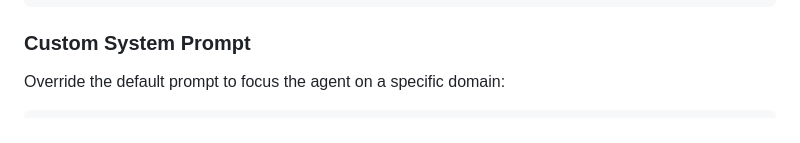
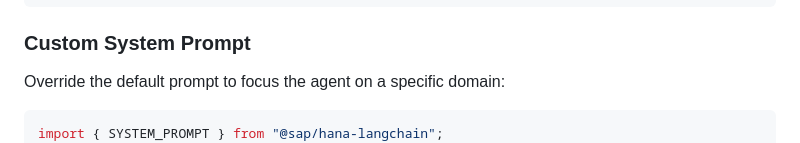
Before and after one commit to SAP/langchainjs-integration-for-sap-hana-cloud, a Markdown page: blogs/sparql-qa-agent.md, the part around the change. GitHub-like rendering.

Commit message:
add missing import

````diff
--- a/blogs/sparql-qa-agent.md
+++ b/blogs/sparql-qa-agent.md
@@ -362,6 +362,7 @@ const agentConfig: HanaSparqlQAAgentOptions = {
 Override the default prompt to focus the agent on a specific domain:
 
 ```typescript
+import { SYSTEM_PROMPT } from "@sap/hana-langchain";
 const agentConfig: HanaSparqlQAAgentOptions = {
   graph,
   systemPrompt: `You are a Nobel Prize historian. When answering, always mention
````
